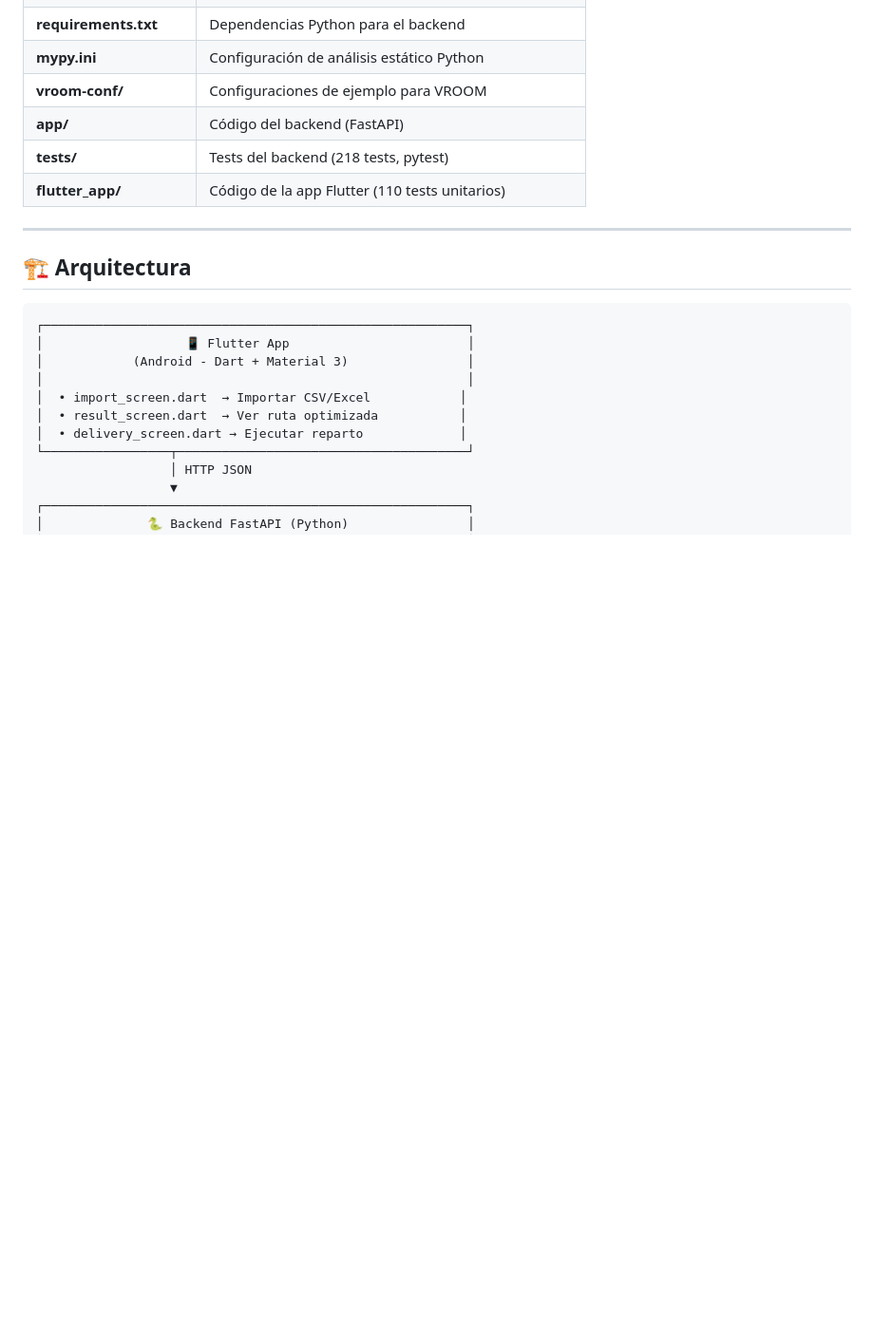
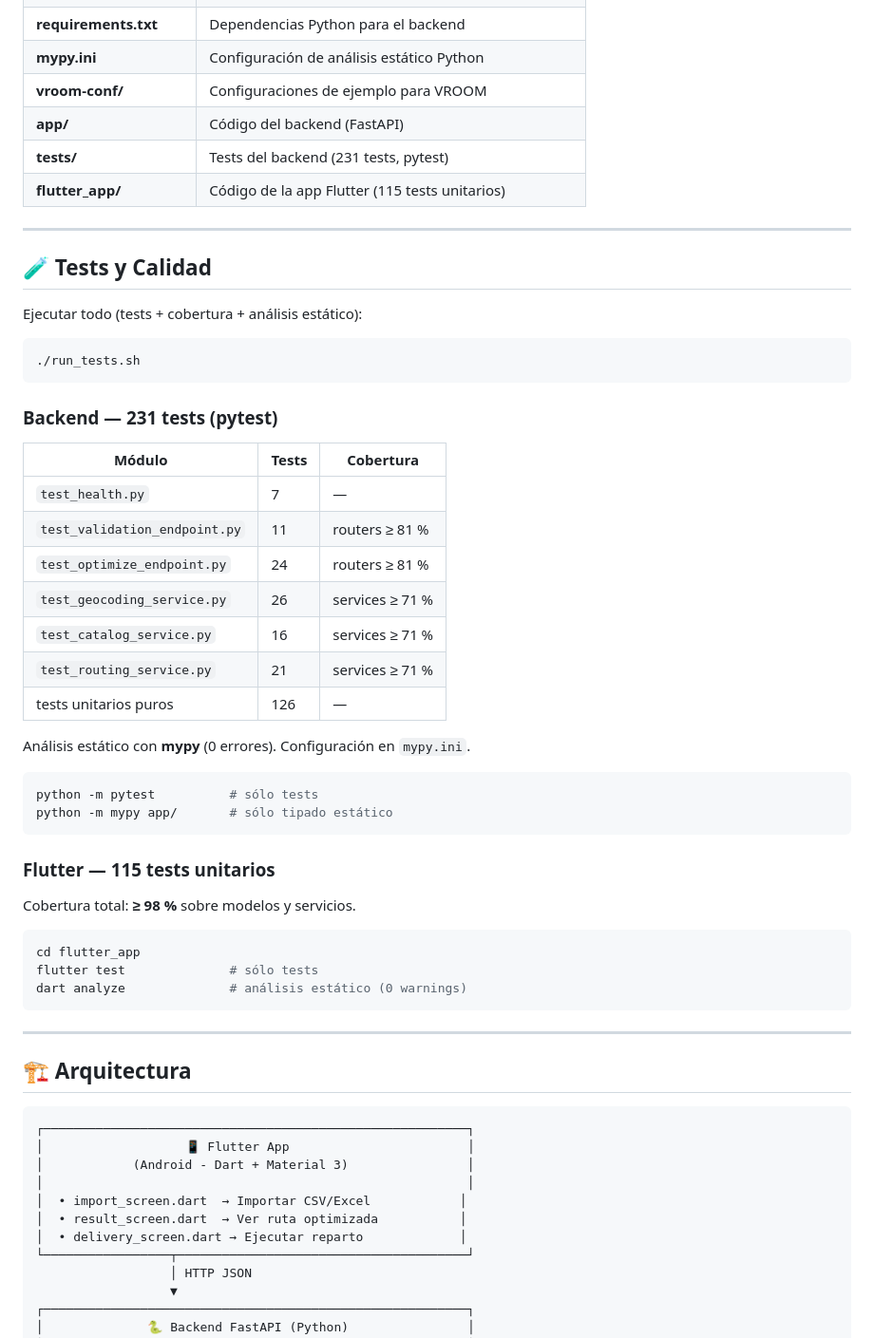
Before and after one commit to MarianodelRio/RepartidorApp, a Markdown page: README.md, the part around the change. Shown at 95% size. GitHub-like rendering; blank space fills up the shorter version.

````diff
--- a/README.md
+++ b/README.md
@@ -63,9 +63,48 @@ nohup ngrok http 8000 --log=stdout > /tmp/ngrok.log 2>&1 &
 | **mypy.ini** | Configuración de análisis estático Python |
 | **vroom-conf/** | Configuraciones de ejemplo para VROOM |
 | **app/** | Código del backend (FastAPI) |
-| **tests/** | Tests del backend (218 tests, pytest) |
-| **flutter_app/** | Código de la app Flutter (110 tests unitarios) |
+| **tests/** | Tests del backend (231 tests, pytest) |
+| **flutter_app/** | Código de la app Flutter (115 tests unitarios) |
 
+
+---
+
+## 🧪 Tests y Calidad
+
+Ejecutar todo (tests + cobertura + análisis estático):
+
+```bash
+./run_tests.sh
+```
+
+### Backend — 231 tests (pytest)
+
+| Módulo | Tests | Cobertura |
+|--------|-------|-----------|
+| `test_health.py` | 7 | — |
+| `test_validation_endpoint.py` | 11 | routers ≥ 81 % |
+| `test_optimize_endpoint.py` | 24 | routers ≥ 81 % |
+| `test_geocoding_service.py` | 26 | services ≥ 71 % |
+| `test_catalog_service.py` | 16 | services ≥ 71 % |
+| `test_routing_service.py` | 21 | services ≥ 71 % |
+| tests unitarios puros | 126 | — |
+
+Análisis estático con **mypy** (0 errores). Configuración en `mypy.ini`.
+
+```bash
+python -m pytest          # sólo tests
+python -m mypy app/       # sólo tipado estático
+```
+
+### Flutter — 115 tests unitarios
+
+Cobertura total: **≥ 98 %** sobre modelos y servicios.
+
+```bash
+cd flutter_app
+flutter test              # sólo tests
+dart analyze              # análisis estático (0 warnings)
+```
 
 ---
 
````
